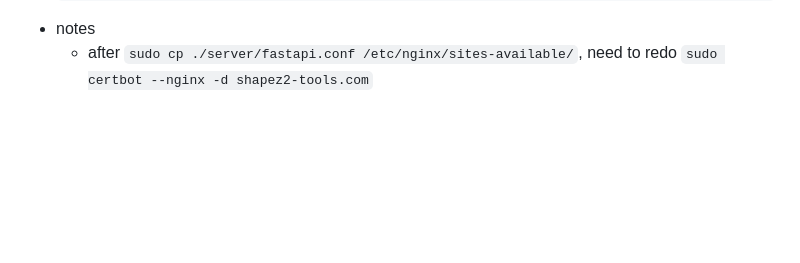
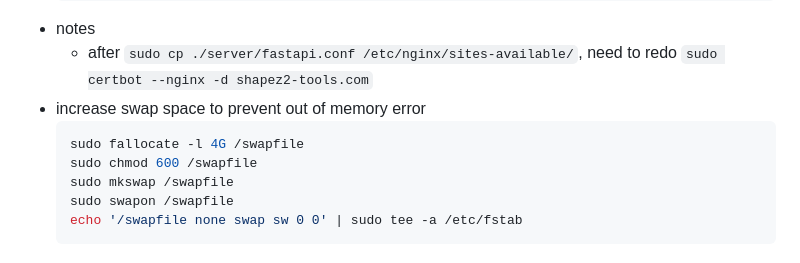
Before and after one commit to jiahao-0204/Shapez2-MIP-Miner, a Markdown page: README.md, the part around the change. GitHub-like rendering; blank space fills up the shorter version.

Commit message:
fix(add swap space to prevent OOM error)

````diff
--- a/README.md
+++ b/README.md
@@ -107,3 +107,11 @@ Like its companion project, **[Shapez-MIP-Router](https://github.com/jiahao-0204
   ```
 - notes
   - after `sudo cp ./server/fastapi.conf /etc/nginx/sites-available/`, need to redo `sudo certbot --nginx -d shapez2-tools.com`
+- increase swap space to prevent out of memory error
+  ```bash
+  sudo fallocate -l 4G /swapfile
+  sudo chmod 600 /swapfile
+  sudo mkswap /swapfile
+  sudo swapon /swapfile
+  echo '/swapfile none swap sw 0 0' | sudo tee -a /etc/fstab
+  ```
````
